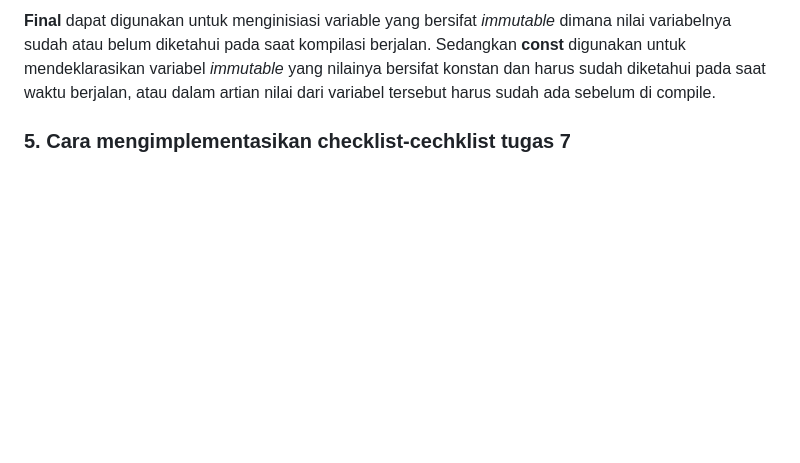
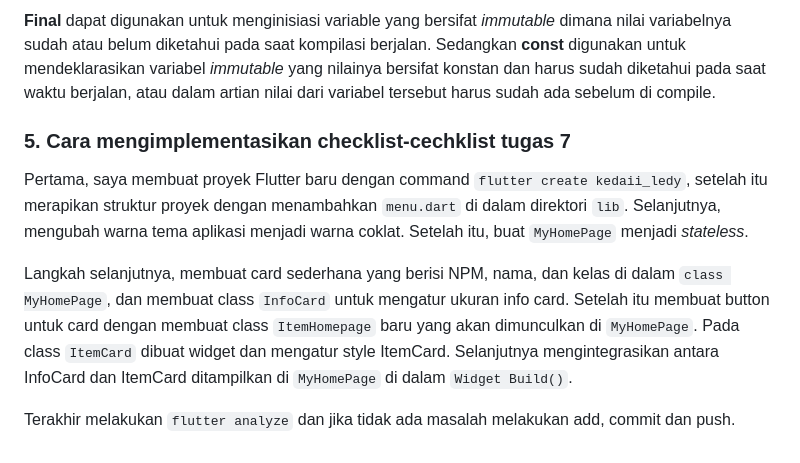
Before and after one commit to dadawra/kedaii-ledy-mobile, a Markdown page: README.md, the part around the change. Rendered like a GitHub page; folded sections open; blank space fills up the shorter version.

Commit message:
nambahin readmeterakhir

```diff
--- a/README.md
+++ b/README.md
@@ -55,4 +55,10 @@ Jika fungsi ini dipanggil, variabel-variabel yang ada di dalam MyhomePage akan t
 __Final__ dapat digunakan untuk menginisiasi variable yang bersifat _immutable_ dimana nilai variabelnya sudah atau belum diketahui pada saat kompilasi berjalan. Sedangkan __const__ digunakan untuk mendeklarasikan variabel _immutable_ yang nilainya bersifat konstan dan harus sudah diketahui pada saat waktu berjalan, atau dalam artian nilai dari variabel tersebut harus sudah ada sebelum di compile.
 
 ### 5. Cara mengimplementasikan checklist-cechklist tugas 7
+Pertama, saya membuat proyek Flutter baru dengan command `flutter create kedaii_ledy`, setelah itu merapikan struktur proyek dengan menambahkan `menu.dart` di dalam direktori `lib`. Selanjutnya, mengubah warna tema aplikasi menjadi warna coklat. Setelah itu, buat `MyHomePage` menjadi _stateless_.
+
+Langkah selanjutnya, membuat card sederhana yang berisi NPM, nama, dan kelas di dalam `class MyHomePage`, dan membuat class `InfoCard` untuk mengatur ukuran info card. Setelah itu membuat button untuk card dengan membuat class `ItemHomepage` baru yang akan dimunculkan di `MyHomePage`.  Pada class `ItemCard` dibuat widget dan mengatur style ItemCard. Selanjutnya mengintegrasikan antara InfoCard dan ItemCard ditampilkan di `MyHomePage` di dalam `Widget Build()`.
+
+Terakhir melakukan `flutter analyze` dan jika tidak ada masalah melakukan add, commit dan push.
+
 </details>
```
